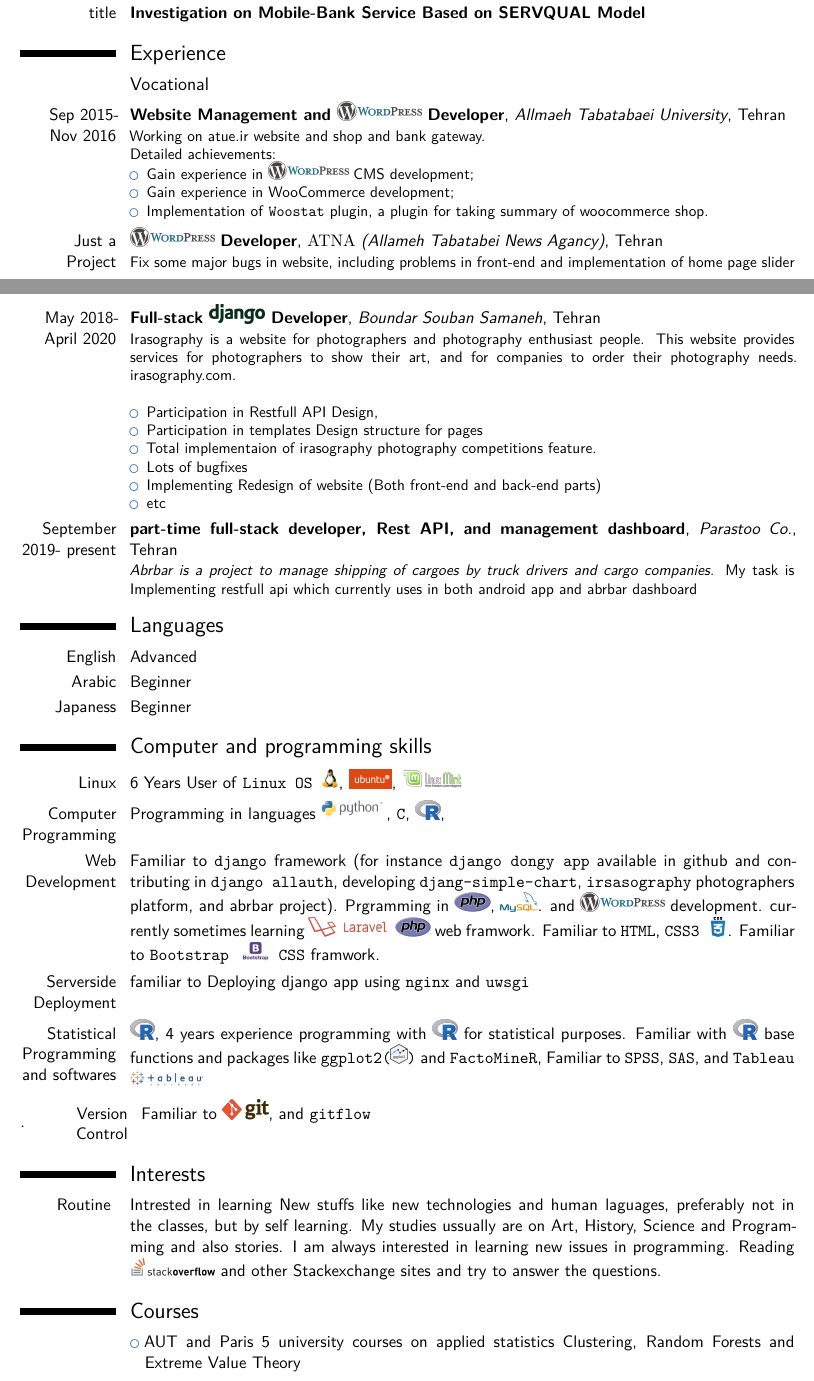
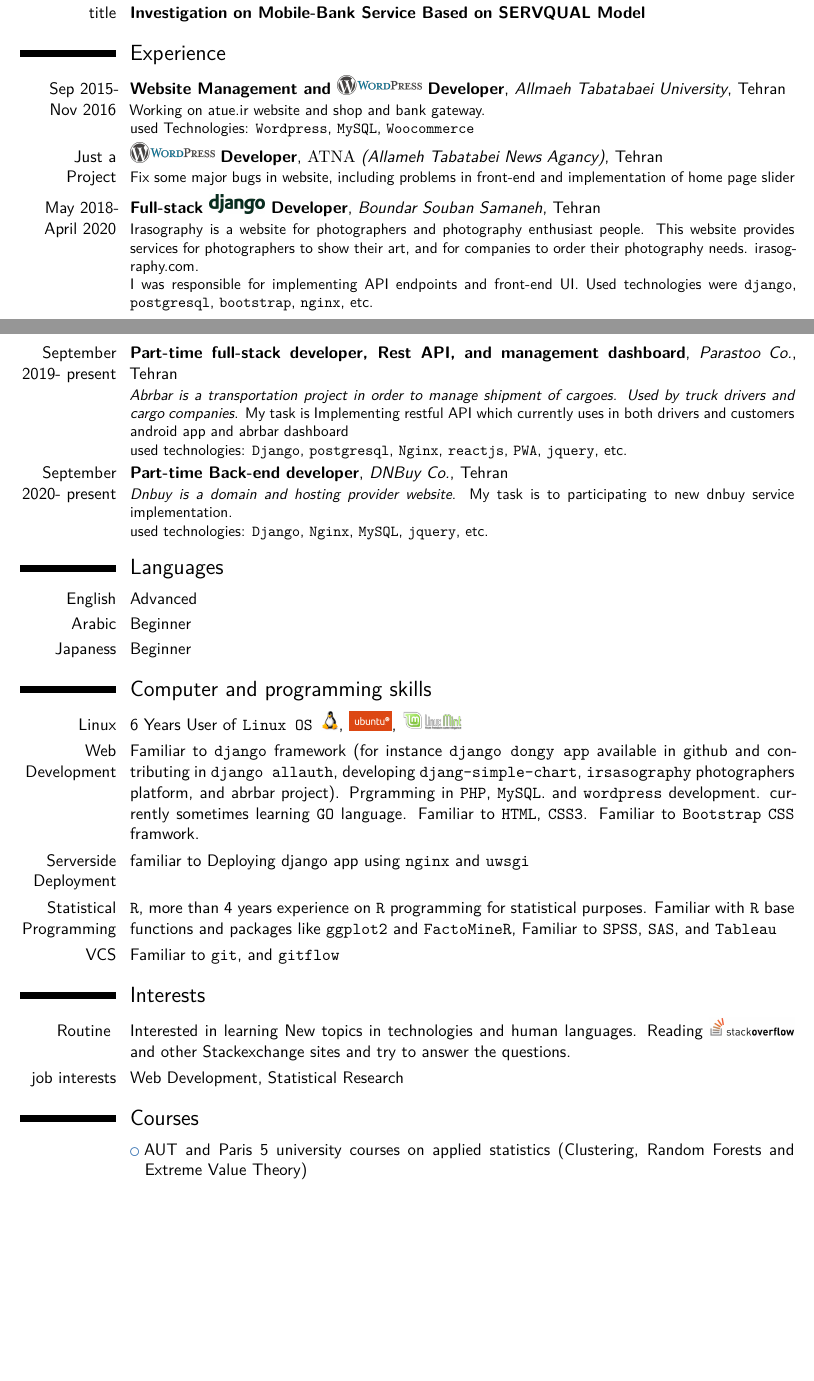
Before and after one commit to SirSaleh/CV, a LaTeX CV (saleh_resume.tex): two parts of pages 1 and 2 of 3 before the commit and two parts of pages 1 and 2 of 2 after it, joined at a grey line, cut so that both start at the same text, the shorter picture padded with empty space. Compiled offline with XeLaTeX.

Commit message:
Add dnbuy

```diff
--- a/saleh_resume.tex
+++ b/saleh_resume.tex
@@ -80,34 +80,20 @@
 \subsection{BSc. Project}
 \cvitem{title}{\textbf{Investigation on Mobile-Bank Service Based on SERVQUAL Model}}
 \section{Experience}
-\subsection{Vocational}
-\cventry{Sep 2015- Nov 2016}{Website Management and \setlogo{logos/wordpress.png} Developer}{Allmaeh Tabatabaei University}{Tehran}{}{Working on atue.ir website and shop and bank gateway.\newline{}%
-Detailed achievements:%
-\begin{itemize}%
-\item Gain experience in \setlogo{logos/wordpress.png} CMS development;
-\item Gain experience in WooCommerce development;
-\item Implementation of \texttt{Woostat} plugin, a plugin for taking summary of woocommerce shop.
-\end{itemize}}
+\cventry{Sep 2015- Nov 2016}{Website Management and \setlogo{logos/wordpress.png} Developer}{Allmaeh Tabatabaei University}{Tehran}{}{Working on atue.ir website and shop and bank gateway.\newline{} used Technologies: \texttt{Wordpress}, \texttt{MySQL}, \texttt{Woocommerce}}
 \cventry{Just a Project}{\setlogo{logos/wordpress.png} Developer}{$\mathrm{ATNA}$ (Allameh Tabatabei News Agancy)}{Tehran}{}{Fix some major bugs in website, including problems in front-end and implementation of home page slider}
 
 \cventry{May 2018- April 2020}{Full-stack \setlogo{logos/django.png} Developer}{Boundar Souban Samaneh}{Tehran}{}{Irasography is a website for photographers and photography enthusiast people. This website provides services for photographers to show their art, and for companies to order their photography needs. \hyperref[aaa]{irasography.com}.\\
-	\begin{itemize}
-		\item
-			Participation in Restfull API Design,
-		\item
-			Participation in templates Design structure for pages
-		\item
-			Total implementaion of irasography photography competitions feature.
-		\item
-			Lots of bugfixes
-		\item
-			Implementing Redesign of website (Both front-end and back-end parts)
-		\item
-			etc
-	\end{itemize}
+	I was responsible for implementing API endpoints and front-end UI. Used technologies were \texttt{django}, \texttt{postgresql}, \texttt{bootstrap}, \texttt{nginx}, etc.
 }
 
-\cventry{September 2019- present}{part-time full-stack developer, Rest API, and management dashboard}{Parastoo Co.}{Tehran}{}{\textit{Abrbar is a project to manage shipping of cargoes by truck drivers and cargo companies}. My task is Implementing restfull api which currently uses in both android app and abrbar dashboard}
+\cventry{September 2019- present}{Part-time full-stack developer, Rest API, and management dashboard}{Parastoo Co.}{Tehran}{}{\textit{Abrbar is a transportation project in order to manage shipment of cargoes. Used by truck drivers and cargo companies}. My task is Implementing restful API which currently uses in both drivers and customers android app and abrbar dashboard\\
+	used technologies: \texttt{Django}, \texttt{postgresql}, \texttt{Nginx}, \texttt{reactjs}, \texttt{PWA}, \texttt{jquery}, etc.
+}
+
+\cventry{September 2020- present}{Part-time Back-end developer}{DNBuy Co.}{Tehran}{}{\textit{Dnbuy is a domain and hosting provider website}. My task is to participating to new dnbuy service implementation. \\
+	used technologies: \texttt{Django}, \texttt{Nginx}, \texttt{MySQL}, \texttt{jquery}, etc.
+}
 %\cventry{year--year}{Job title}{Employer}{City}{}{Description line 1\newline{}Description line 2}
 %\subsection{Miscellaneous}
 %\cventry{year--year}{Job title}{Employer}{City}{}{Description}
@@ -119,33 +105,28 @@
 
 \section{Computer and programming skills}
 \cvitem{Linux}{6 Years User of \texttt{Linux OS \setlogo{logos/linuxlogo.jpeg}}, \setlogo{logos/ubuntu.png}, \texttt{\setlogo{logos/linuxmint.png}}}
-\cvitem{Computer Programming}{Programming in languages \texttt{\setlogo{logos/python.jpeg}}, \texttt{C}, \setlogo{logos/R.png},}
+\cvitem{Computer Programming}{Programming in languages \texttt{python}, \texttt{C}, \texttt{R}
 %\texttt{\setlogo{logos/java.png}} for \setlogo{logos/android.png}
 
 \cvitem{Web Development}{Familiar to  \texttt{%\setlogo{logos/django.png}
-		django} framework (for instance \texttt{django dongy app} available in github and contributing in \texttt{django allauth}, developing \texttt{djang-simple-chart}, \texttt{irsasography} photographers platform, and abrbar project). Prgramming in  \setlogo{logos/php.png}, \texttt{\setlogo{logos/mysql.png}}.  and \texttt{\setlogo{logos/wordpress.png}} development. currently sometimes learning \texttt{\setlogo{logos/laravel.png}  \setlogo{logos/php.png}} web framwork. Familiar to \texttt{HTML}, \texttt{CSS3 \setlogo{logos/css3.png}}. Familiar to \texttt{Bootstrap \setlogo{logos/bootstrap.png}} \texttt{CSS} framwork.}
+		django} framework (for instance \texttt{django dongy app} available in github and contributing in \texttt{django allauth}, developing \texttt{djang-simple-chart}, \texttt{irsasography} photographers platform, and abrbar project). Prgramming in  \texttt{PHP}, \texttt{MySQL}.  and \texttt{wordpress} development. currently sometimes learning \texttt{GO} language. Familiar to \texttt{HTML}, \texttt{CSS3}. Familiar to \texttt{Bootstrap} \texttt{CSS} framwork.}
 
 \cvitem{Serverside Deployment}{familiar to Deploying django app using \texttt{nginx} and \texttt{uwsgi}}
 
-\cvitem{Statistical Programming and softwares}{\setlogo{logos/R.png}, 4 years experience programming with \setlogo{logos/R.png} for statistical purposes. Familiar with \setlogo{logos/R.png} base functions and packages like \texttt{ggplot2(\setlogo{logos/ggplot.png})} and \texttt{FactoMineR}, Familiar to \texttt{SPSS}, \texttt{SAS}, and \texttt{Tableau} \setlogo{logos/tablue.png}}.
-%\cvitem{Office}{Familiar to \texttt{Excel} and \texttt{Libre Calc} (Free version of excel)}
-\cvitem{Version Control}{Familiar to \setlogo{logos/git.png}, and \texttt{gitflow}}
+\cvitem{Statistical Programming}{\texttt{R}, more than 4 years experience on \texttt{R} programming for statistical purposes. Familiar with \texttt{R} base functions and packages like \texttt{ggplot2} and \texttt{FactoMineR}, Familiar to \texttt{SPSS}, \texttt{SAS}, and \texttt{Tableau}}
+
+\cvitem{VCS}{Familiar to \texttt{git}, and \texttt{gitflow}}
 
 \section{Interests}
-\cvitem{Routine }{Intrested in learning New stuffs like new technologies and human laguages, preferably not in the classes, but by self learning. My studies ussually are on Art, History, Science and Programming and also stories. I am always interested in learning new issues in programming. Reading \setlogo{logos/SO.jpg} and other Stackexchange sites and try to answer the questions.}
+\cvitem{Routine }{Interested in learning New topics in technologies and human languages. Reading \setlogo{logos/SO.jpg} and other Stackexchange sites and try to answer the questions.}
 
-%\cvitem{Linux Distributions test}{Working with diffrent Distribution of GNU/Linux Operating System is fun for me.}
+\cvitem{job interests}{Web Development, Statistical Research}
 
 \section{Courses}
-\cvlistitem{AUT and Paris 5 university courses on applied statistics Clustering, Random Forests and Extreme Value Theory}
-\section{Job Interests}
-\cvlistitem{Web Programming (focused on \setlogo{logos/django.png})}
-%\cvlistitem{Data Analysis}
+\cvlistitem{AUT and Paris 5 university courses on applied statistics (Clustering, Random Forests and Extreme Value Theory)}
 
-% Publications from a BibTeX file without multibib
-%  for numerical labels: \renewcommand{\bibliographyitemlabel}{\@biblabel{\arabic{enumiv}}}% CONSIDER MERGING WITH PREAMBLE PART
-%  to redefine the heading string ("Publications"): \renewcommand{\refname}{Articles}
 \nocite{*}
+
 %\bibliographystyle{plain}
 %\bibliography{publications}                        % 'publications' is the name of a BibTeX file
 
```
Also changed, not shown: saleh_resume.pdf, saleh_resume.tex (2 more changed lines).
